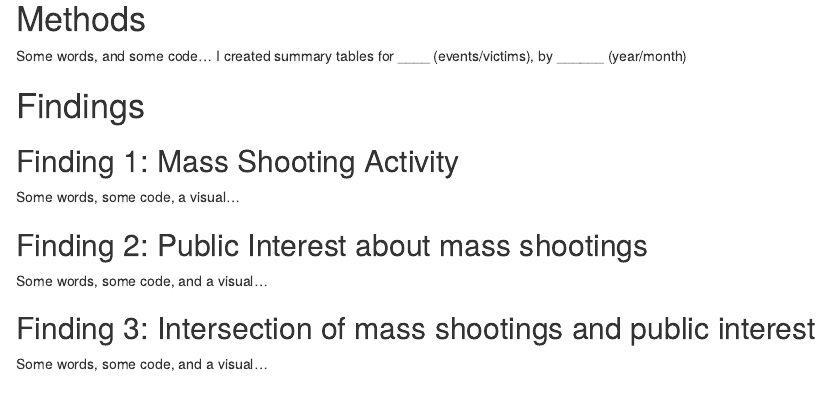
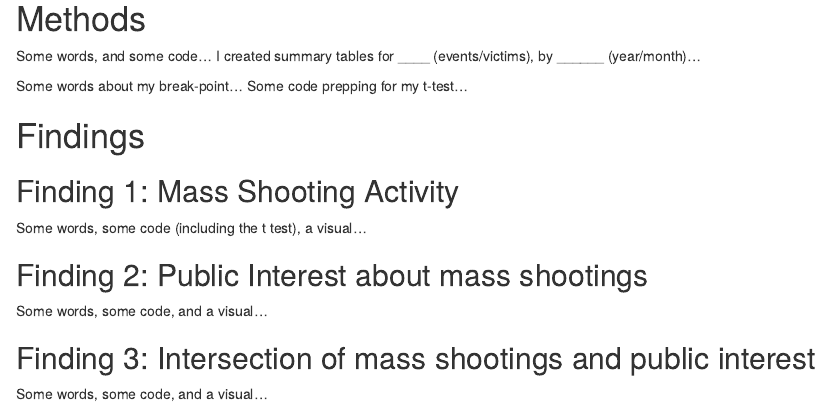
Before and after one commit to matthew-danna/criminal-justice-research-methods-data-analysis, an R Markdown document (scripts/CRIM 515 Project 01 template 2023 09 25.Rmd): the page in a window 1100 px wide, from 1200 px down. Rendered offline with R 4.5, knitr and Pandoc, with nearby package versions; some code elsewhere in the file could not run offline.

Commit message:
Update CRIM 515 Project 01 template 2023 09 25.Rmd

````diff
--- a/scripts/CRIM 515 Project 01 template 2023 09 25.Rmd
+++ b/scripts/CRIM 515 Project 01 template 2023 09 25.Rmd
@@ -33,14 +33,19 @@ Second, I used mass shooting data from _____.
 
 # Methods
 Some words, and some code...
-I created summary tables for ____ (events/victims), by ______ (year/month)
+I created summary tables for ____ (events/victims), by ______ (year/month)...
+```{r}
+
+```
+Some words about my break-point...
+Some code prepping for my t-test...
 ```{r}
 
 ```
 
 # Findings
 ## Finding 1: Mass Shooting Activity
-Some words, some code, a visual...
+Some words, some code (including the t test), a visual...
 ```{r}
 
 ```
````
